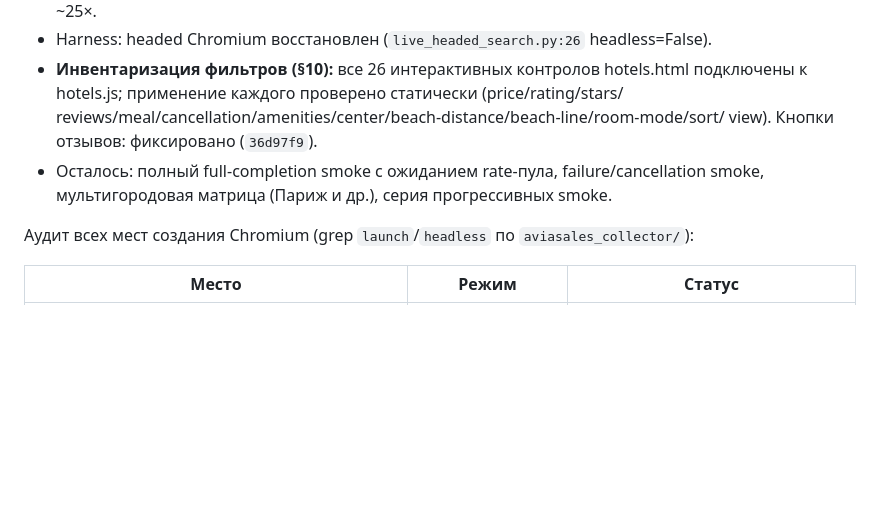
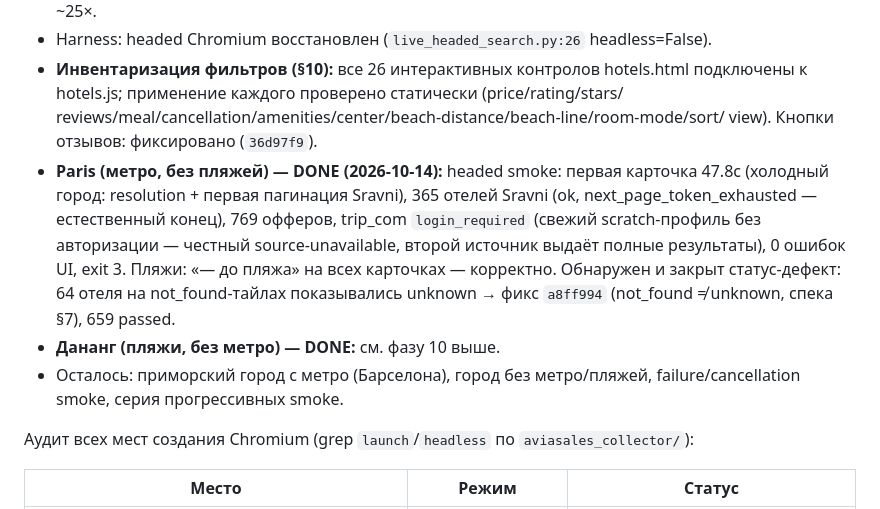
Before and after one commit to kirill-kzzkzok/hotel-metasearch, a Markdown page: docs/production-readiness/STATUS.md, the part around the change. GitHub-like rendering; blank space fills up the shorter version.

Commit message:
docs: record Paris smoke and not_found semantics fix

```diff
--- a/docs/production-readiness/STATUS.md
+++ b/docs/production-readiness/STATUS.md
@@ -125,8 +125,16 @@
   подключены к hotels.js; применение каждого проверено статически (price/rating/stars/
   reviews/meal/cancellation/amenities/center/beach-distance/beach-line/room-mode/sort/
   view). Кнопки отзывов: фиксировано (`36d97f9`).
-- Осталось: полный full-completion smoke с ожиданием rate-пула, failure/cancellation
-  smoke, мультигородовая матрица (Париж и др.), серия прогрессивных smoke.
+- **Paris (метро, без пляжей) — DONE (2026-10-14):** headed smoke: первая карточка 47.8с
+  (холодный город: resolution + первая пагинация Sravni), 365 отелей Sravni (ok,
+  next_page_token_exhausted — естественный конец), 769 офферов, trip_com `login_required`
+  (свежий scratch-профиль без авторизации — честный source-unavailable, второй источник
+  выдаёт полные результаты), 0 ошибок UI, exit 3. Пляжи: «— до пляжа» на всех карточках —
+  корректно. Обнаружен и закрыт статус-дефект: 64 отеля на not_found-тайлах показывались
+  unknown → фикс `a8ff994` (not_found ≠ unknown, спека §7), 659 passed.
+- **Дананг (пляжи, без метро) — DONE:** см. фазу 10 выше.
+- Осталось: приморский город с метро (Барселона), город без метро/пляжей, failure/cancellation
+  smoke, серия прогрессивных smoke.
 
 Аудит всех мест создания Chromium (grep `launch`/`headless` по `aviasales_collector/`):
 
```
